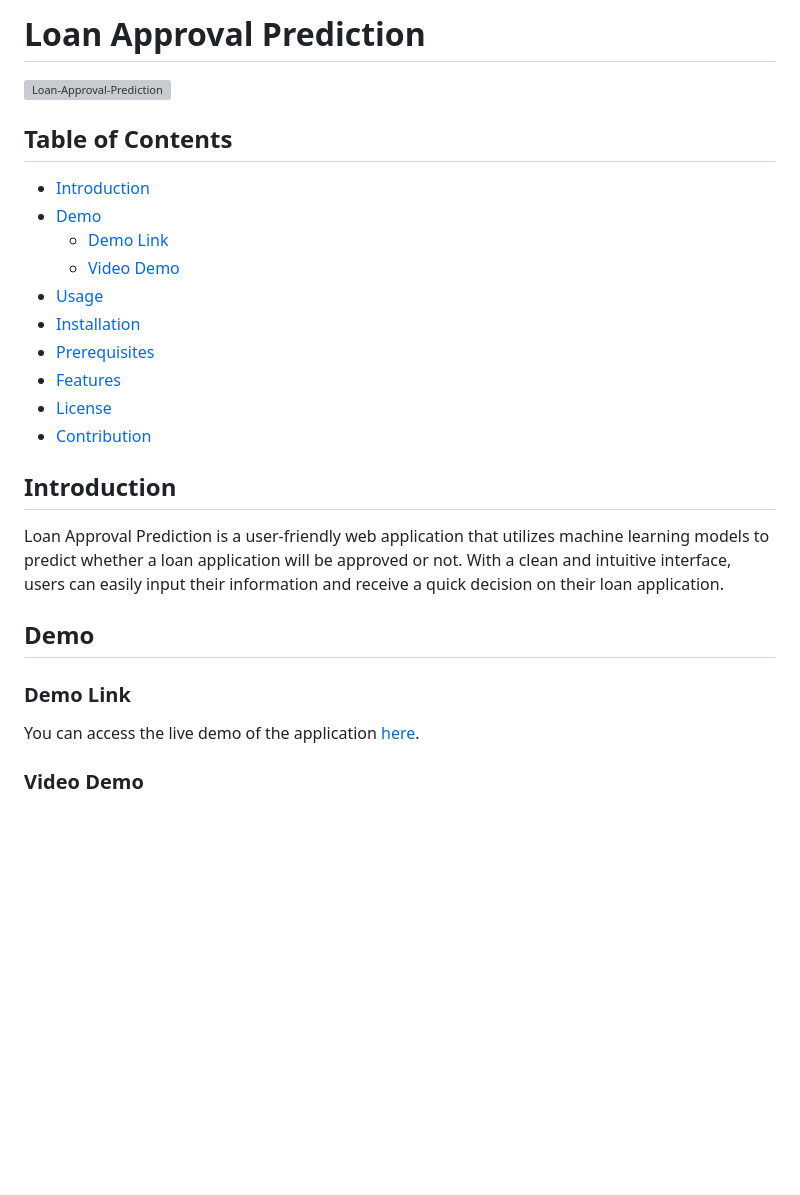
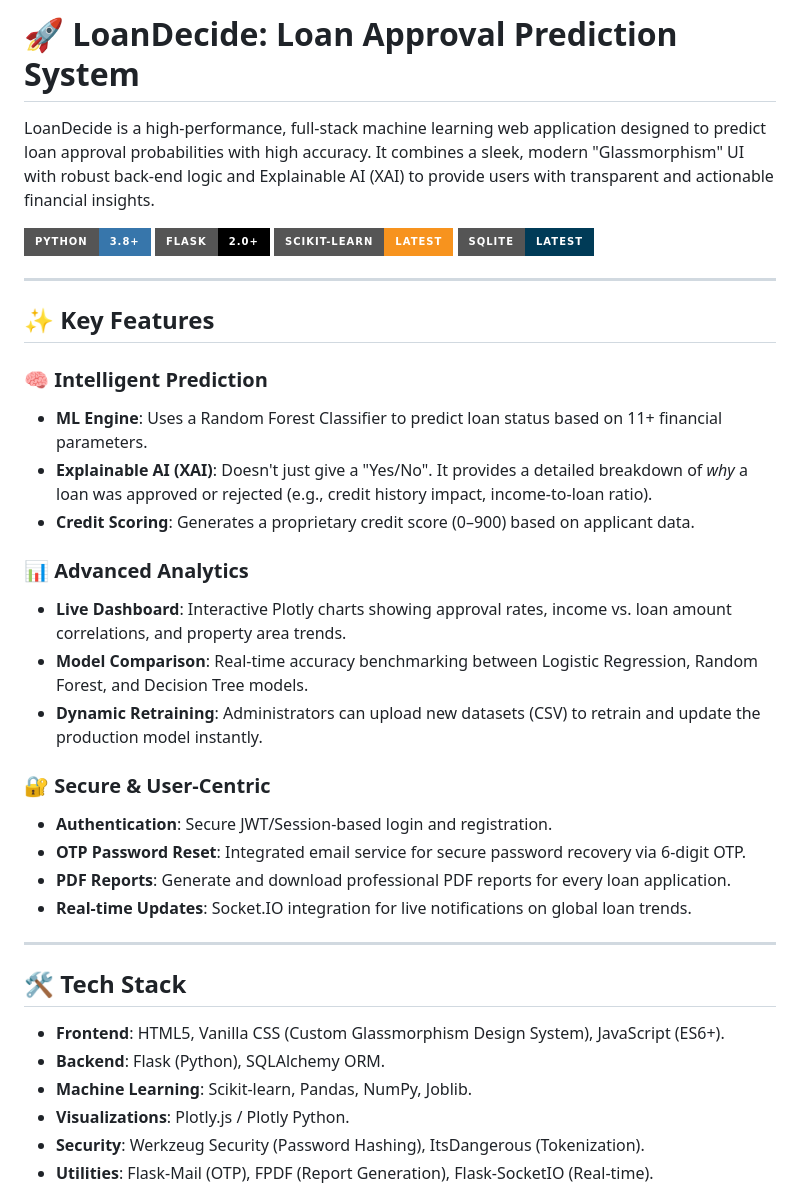
Before and after one commit to Prince2512v/Loan-Approva, a Markdown page: README.md, the part around one of its changes. Drawn GitHub-style; badges without logos; blank space fills up the shorter version; grey boxes are pictures that could not be loaded.

Commit message:
Add detailed README.md

```diff
--- a/README.md
+++ b/README.md
@@ -1,30 +1,40 @@
-# Loan Approval Prediction
+# 🚀 LoanDecide: Loan Approval Prediction System
 
-![Loan-Approval-Prediction](https://socialify.git.ci/neerajcodes888/Loan-Approval-Prediction/image?description=1&descriptionEditable=Welcome%20to%20Loan%20Approval%20Prediction%2C%20a%20web%20application%20designed%20to%20%20%20%20%20predict%20loan%20approvals%20using%20machine%20learning%20algorithms.%20&language=1&name=1&owner=1&pattern=Solid&theme=Dark)
+LoanDecide is a high-performance, full-stack machine learning web application designed to predict loan approval probabilities with high accuracy. It combines a sleek, modern "Glassmorphism" UI with robust back-end logic and Explainable AI (XAI) to provide users with transparent and actionable financial insights.
 
-## Table of Contents
+![Python](https://img.shields.io/badge/Python-3.8+-3776AB?style=for-the-badge&logo=python&logoColor=white)
+![Flask](https://img.shields.io/badge/Flask-2.0+-000000?style=for-the-badge&logo=flask&logoColor=white)
+![Scikit-Learn](https://img.shields.io/badge/Scikit--Learn-Latest-F7931E?style=for-the-badge&logo=scikit-learn&logoColor=white)
+![SQLite](https://img.shields.io/badge/SQLite-Latest-003B57?style=for-the-badge&logo=sqlite&logoColor=white)
 
-- [Introduction](#introduction)
-- [Demo](#demo)
-  - [Demo Link](#demo-link)
-  - [Video Demo](#video-demo)
-- [Usage](#usage)
-- [Installation](#installation)
-- [Prerequisites](#prerequisites)
-- [Features](#features)
-- [License](#license)
-- [Contribution](#contribution)
+---
 
-## Introduction
+## ✨ Key Features
 
-Loan Approval Prediction is a user-friendly web application that utilizes machine learning models to predict whether a loan application will be approved or not. With a clean and intuitive interface, users can easily input their information and receive a quick decision on their loan application.
+### 🧠 Intelligent Prediction
+- **ML Engine**: Uses a Random Forest Classifier to predict loan status based on 11+ financial parameters.
+- **Explainable AI (XAI)**: Doesn't just give a "Yes/No". It provides a detailed breakdown of *why* a loan was approved or rejected (e.g., credit history impact, income-to-loan ratio).
+- **Credit Scoring**: Generates a proprietary credit score (0–900) based on applicant data.
 
-## Demo
+### 📊 Advanced Analytics
+- **Live Dashboard**: Interactive Plotly charts showing approval rates, income vs. loan amount correlations, and property area trends.
+- **Model Comparison**: Real-time accuracy benchmarking between Logistic Regression, Random Forest, and Decision Tree models.
+- **Dynamic Retraining**: Administrators can upload new datasets (CSV) to retrain and update the production model instantly.
 
-### Demo Link
+### 🔐 Secure & User-Centric
+- **Authentication**: Secure JWT/Session-based login and registration.
+- **OTP Password Reset**: Integrated email service for secure password recovery via 6-digit OTP.
+- **PDF Reports**: Generate and download professional PDF reports for every loan application.
+- **Real-time Updates**: Socket.IO integration for live notifications on global loan trends.
 
-You can access the live demo of the application [here](https://loan-approval-prediction-b5l5.onrender.com/).
+---
 
-### Video Demo
+## 🛠️ Tech Stack
 
+- **Frontend**: HTML5, Vanilla CSS (Custom Glassmorphism Design System), JavaScript (ES6+).
+- **Backend**: Flask (Python), SQLAlchemy ORM.
+- **Machine Learning**: Scikit-learn, Pandas, NumPy, Joblib.
+- **Visualizations**: Plotly.js / Plotly Python.
+- **Security**: Werkzeug Security (Password Hashing), ItsDangerous (Tokenization).
+- **Utilities**: Flask-Mail (OTP), FPDF (Report Generation), Flask-SocketIO (Real-time).
 
```
Also changed, not shown: other parts of README.md (+64 -47 lines).
